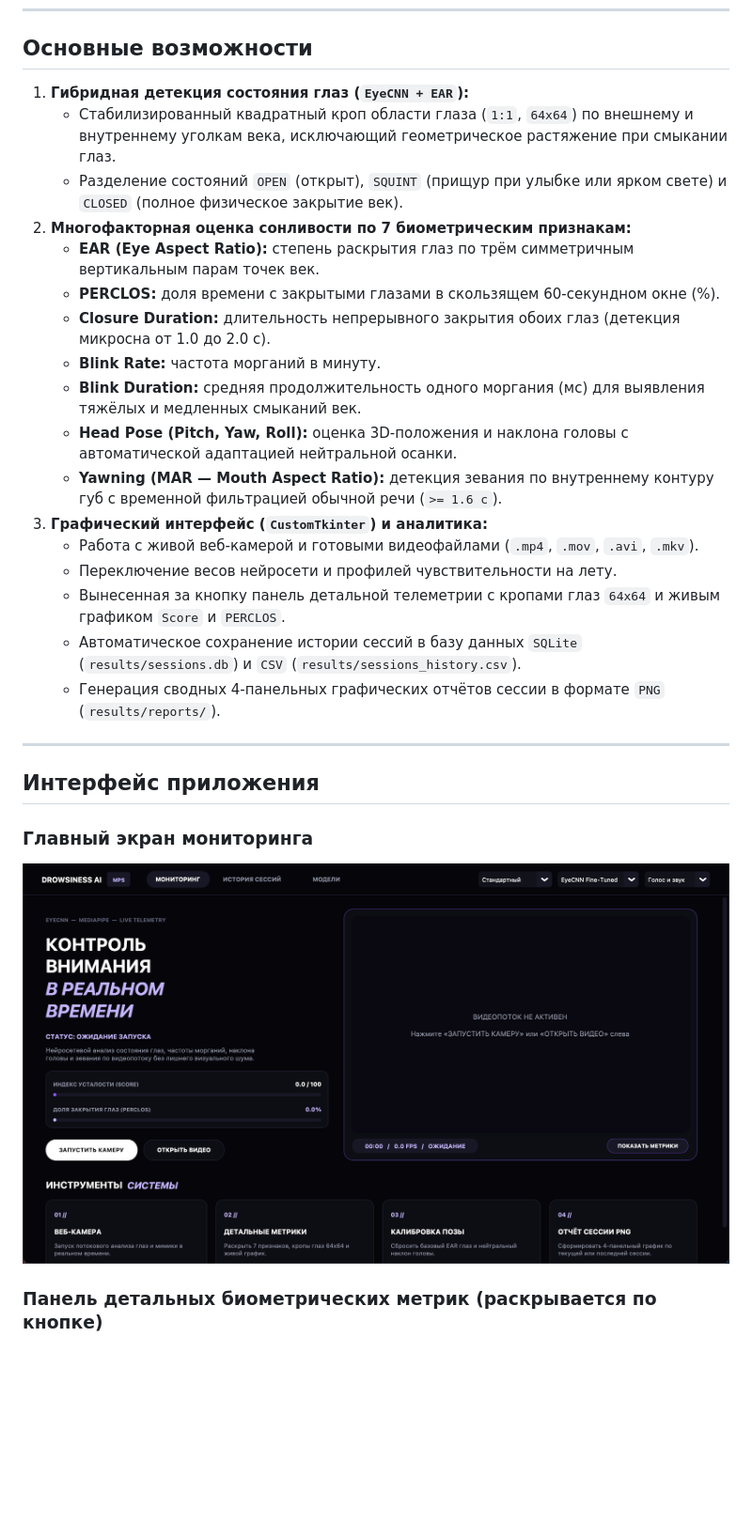
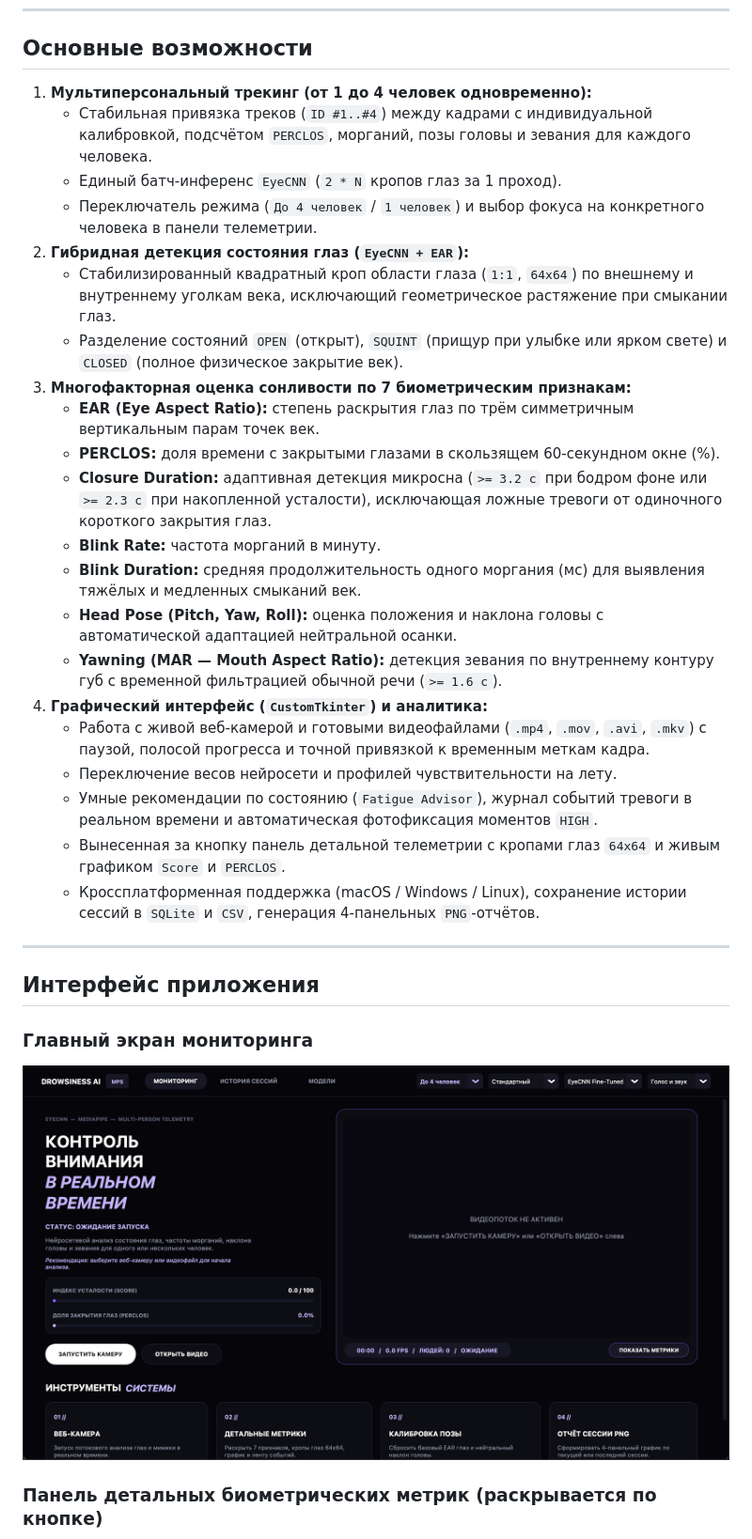
Before and after one commit to kangereyevTimur/drowsiness-detection, a Markdown page: README.md, the part around one of its changes. Shown at 94% size. GitHub-like rendering; pictures changed too: docs/images/app_monitor.png; blank space fills up the shorter version.

```diff
--- a/README.md
+++ b/README.md
@@ -32,23 +32,27 @@ flowchart LR
 
 ## Основные возможности
 
-1. **Гибридная детекция состояния глаз (`EyeCNN + EAR`):**
+1. **Мультиперсональный трекинг (от 1 до 4 человек одновременно):**
+   - Стабильная привязка треков (`ID #1..#4`) между кадрами с индивидуальной калибровкой, подсчётом `PERCLOS`, морганий, позы головы и зевания для каждого человека.
+   - Единый батч-инференс `EyeCNN` (`2 * N` кропов глаз за 1 проход).
+   - Переключатель режима (`До 4 человек` / `1 человек`) и выбор фокуса на конкретного человека в панели телеметрии.
+2. **Гибридная детекция состояния глаз (`EyeCNN + EAR`):**
    - Стабилизированный квадратный кроп области глаза (`1:1`, `64x64`) по внешнему и внутреннему уголкам века, исключающий геометрическое растяжение при смыкании глаз.
    - Разделение состояний `OPEN` (открыт), `SQUINT` (прищур при улыбке или ярком свете) и `CLOSED` (полное физическое закрытие век).
-2. **Многофакторная оценка сонливости по 7 биометрическим признакам:**
+3. **Многофакторная оценка сонливости по 7 биометрическим признакам:**
    - **EAR (Eye Aspect Ratio):** степень раскрытия глаз по трём симметричным вертикальным парам точек век.
    - **PERCLOS:** доля времени с закрытыми глазами в скользящем 60-секундном окне (%).
-   - **Closure Duration:** длительность непрерывного закрытия обоих глаз (детекция микросна от 1.0 до 2.0 с).
+   - **Closure Duration:** адаптивная детекция микросна (`>= 3.2 с` при бодром фоне или `>= 2.3 с` при накопленной усталости), исключающая ложные тревоги от одиночного короткого закрытия глаз.
    - **Blink Rate:** частота морганий в минуту.
    - **Blink Duration:** средняя продолжительность одного моргания (мс) для выявления тяжёлых и медленных смыканий век.
-   - **Head Pose (Pitch, Yaw, Roll):** оценка 3D-положения и наклона головы с автоматической адаптацией нейтральной осанки.
+   - **Head Pose (Pitch, Yaw, Roll):** оценка положения и наклона головы с автоматической адаптацией нейтральной осанки.
    - **Yawning (MAR — Mouth Aspect Ratio):** детекция зевания по внутреннему контуру губ с временной фильтрацией обычной речи (`>= 1.6 с`).
-3. **Графический интерфейс (`CustomTkinter`) и аналитика:**
-   - Работа с живой веб-камерой и готовыми видеофайлами (`.mp4`, `.mov`, `.avi`, `.mkv`).
+4. **Графический интерфейс (`CustomTkinter`) и аналитика:**
+   - Работа с живой веб-камерой и готовыми видеофайлами (`.mp4`, `.mov`, `.avi`, `.mkv`) с паузой, полосой прогресса и точной привязкой к временным меткам кадра.
    - Переключение весов нейросети и профилей чувствительности на лету.
+   - Умные рекомендации по состоянию (`Fatigue Advisor`), журнал событий тревоги в реальном времени и автоматическая фотофиксация моментов `HIGH`.
    - Вынесенная за кнопку панель детальной телеметрии с кропами глаз `64x64` и живым графиком `Score` и `PERCLOS`.
-   - Автоматическое сохранение истории сессий в базу данных `SQLite` (`results/sessions.db`) и `CSV` (`results/sessions_history.csv`).
-   - Генерация сводных 4-панельных графических отчётов сессии в формате `PNG` (`results/reports/`).
+   - Кроссплатформенная поддержка (macOS / Windows / Linux), сохранение истории сессий в `SQLite` и `CSV`, генерация 4-панельных `PNG`-отчётов.
 
 ---
 
```
Also changed, not shown: other parts of README.md (+1 -0 lines), docs/ARCHITECTURE.md (+4 -4 lines), docs/images/app_history.png, docs/images/app_models.png, docs/images/app_monitor_metrics.png, 20 other files.
